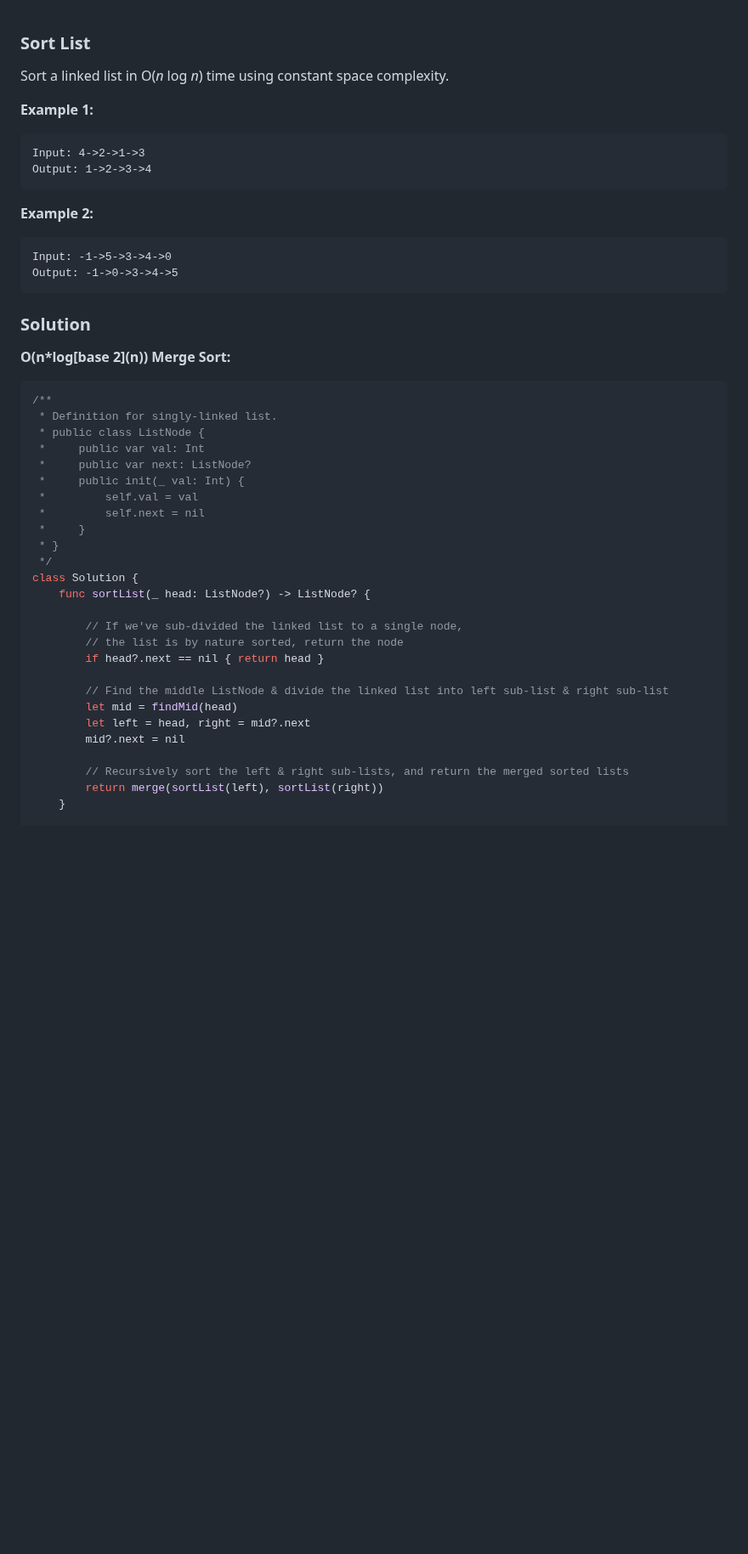
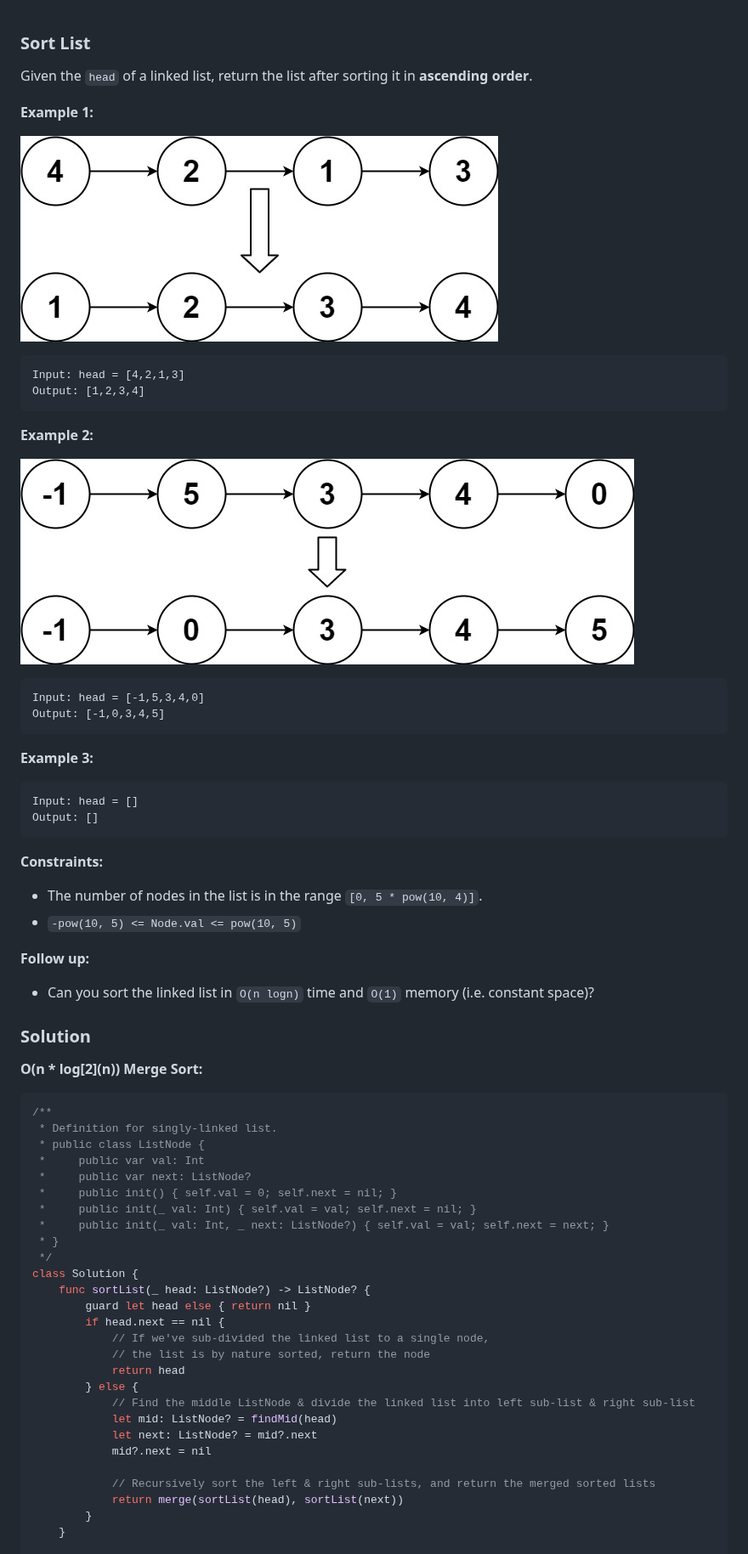
Before and after one commit to hsuanchih/SwiftyLeetCode, a Markdown page: solutions/0148-Sort List.md, the part around one of its changes. Shown at 85% size. Drawn GitHub-style; pictures changed too: images/question_148-0.jpg (added), images/question_148-1.jpg (added); blank space fills up the shorter version.

Commit message:
148. Sort List

````diff
--- a/solutions/0148-Sort List.md
+++ b/solutions/0148-Sort List.md
@@ -1,47 +1,65 @@
 
 ### Sort List
 
-Sort a linked list in O(*n* log *n*) time using constant space complexity.
+Given the `head` of a linked list, return the list after sorting it in __ascending order__.
 
 __Example 1:__
+
+![question_148-0.jpg](../images/question_148-0.jpg)
 ```
-Input: 4->2->1->3
-Output: 1->2->3->4
+Input: head = [4,2,1,3]
+Output: [1,2,3,4]
 ```
 __Example 2:__
+
+![question_148-1.jpg](../images/question_148-1.jpg)
 ```
-Input: -1->5->3->4->0
-Output: -1->0->3->4->5
+Input: head = [-1,5,3,4,0]
+Output: [-1,0,3,4,5]
+```
+__Example 3:__
+```
+Input: head = []
+Output: []
 ```
 
+__Constraints:__
+* The number of nodes in the list is in the range `[0, 5 * pow(10, 4)]`.
+* `-pow(10, 5) <= Node.val <= pow(10, 5)`
+
+
+__Follow up:__
+* Can you sort the linked list in `O(n logn)` time and `O(1)` memory (i.e. constant space)?
+
 ### Solution
-__O(n*log\[base 2\](n)) Merge Sort:__
+__O(n * log\[2\](n)) Merge Sort:__
 ```Swift
 /**
  * Definition for singly-linked list.
  * public class ListNode {
  *     public var val: Int
  *     public var next: ListNode?
- *     public init(_ val: Int) {
- *         self.val = val
- *         self.next = nil
- *     }
+ *     public init() { self.val = 0; self.next = nil; }
+ *     public init(_ val: Int) { self.val = val; self.next = nil; }
+ *     public init(_ val: Int, _ next: ListNode?) { self.val = val; self.next = next; }
  * }
  */
 class Solution {
     func sortList(_ head: ListNode?) -> ListNode? {
+        guard let head else { return nil }
+        if head.next == nil {
+            // If we've sub-divided the linked list to a single node,
+            // the list is by nature sorted, return the node
+            return head
+        } else {
+            // Find the middle ListNode & divide the linked list into left sub-list & right sub-list
+            let mid: ListNode? = findMid(head)
+            let next: ListNode? = mid?.next
+            mid?.next = nil
 
-        // If we've sub-divided the linked list to a single node,
-        // the list is by nature sorted, return the node
-        if head?.next == nil { return head }
-
-        // Find the middle ListNode & divide the linked list into left sub-list & right sub-list
-        let mid = findMid(head)
-        let left = head, right = mid?.next
-        mid?.next = nil
-
-        // Recursively sort the left & right sub-lists, and return the merged sorted lists
-        return merge(sortList(left), sortList(right))
+            // Recursively sort the left & right sub-lists, and return the merged sorted lists
+            return merge(sortList(head), sortList(next))
+        }
     }
 
     // Helper method to combine 2 sorted linked lists
````
Also changed, not shown: other parts of solutions/0148-Sort List.md (+16 -16 lines).
